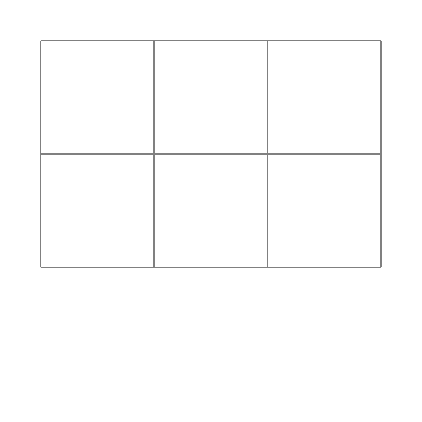
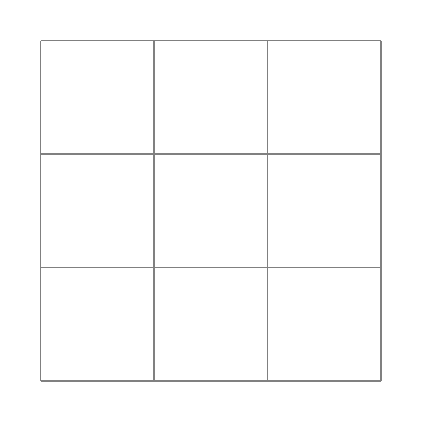
Before and after one commit to carlosamigos/Project-DFFEVCHP, a LaTeX figure (Python/tex/snapshot_1.tex): the whole page, the shorter picture padded with empty space. Compiled offline with pdfLaTeX.

Commit message:
Test run

```diff
--- a/Python/tex/snapshot_1.tex
+++ b/Python/tex/snapshot_1.tex
@@ -2,6 +2,6 @@
 \usepackage{tikz}
 \begin{document}
 \begin{tikzpicture}
-    \draw[step=1cm, color=gray] (0,0) grid (3,2);
+    \draw[step=1cm, color=gray] (0,0) grid (3,3);
 \end{tikzpicture}
 \end{document}
```
